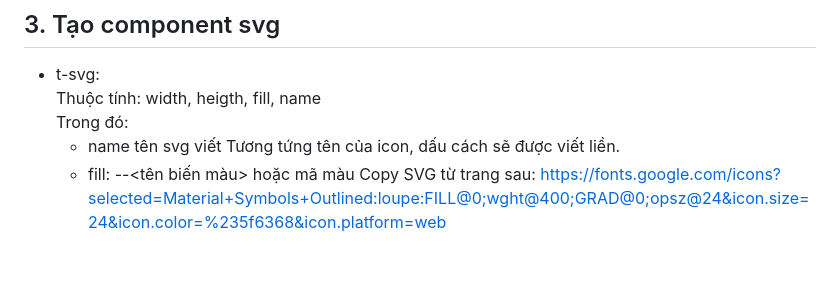
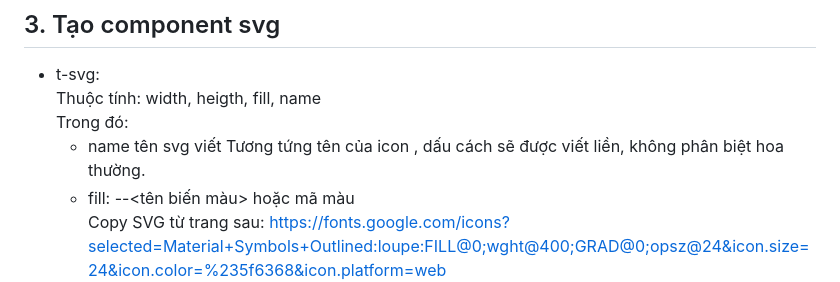
Before and after one commit to vuits24/tfldwcss, a Markdown page: component.md, the part around the change. GitHub-like rendering.

```diff
--- a/component.md
+++ b/component.md
@@ -61,7 +61,7 @@
 - t-svg:
   Thuộc tính:  width, heigth, fill, name
   Trong đó:
-   - name tên svg viết Tương tứng tên của icon, dấu cách sẽ được viết liền.
+   - name tên svg viết Tương tứng tên của icon , dấu cách sẽ được viết liền, không phân biệt hoa thường.
    - fill: --<tên biến màu> hoặc mã màu
   Copy SVG từ trang sau: https://fonts.google.com/icons?selected=Material+Symbols+Outlined:loupe:FILL@0;wght@400;GRAD@0;opsz@24&icon.size=24&icon.color=%235f6368&icon.platform=web
 
```
